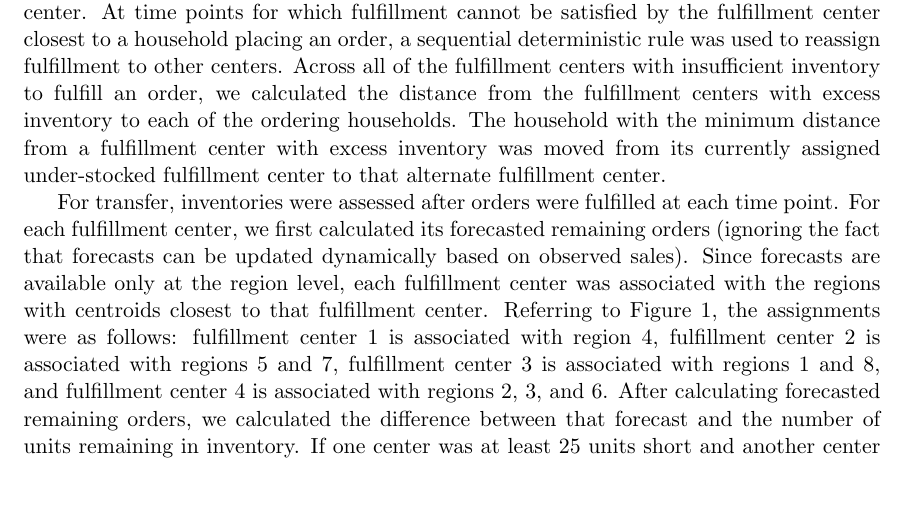
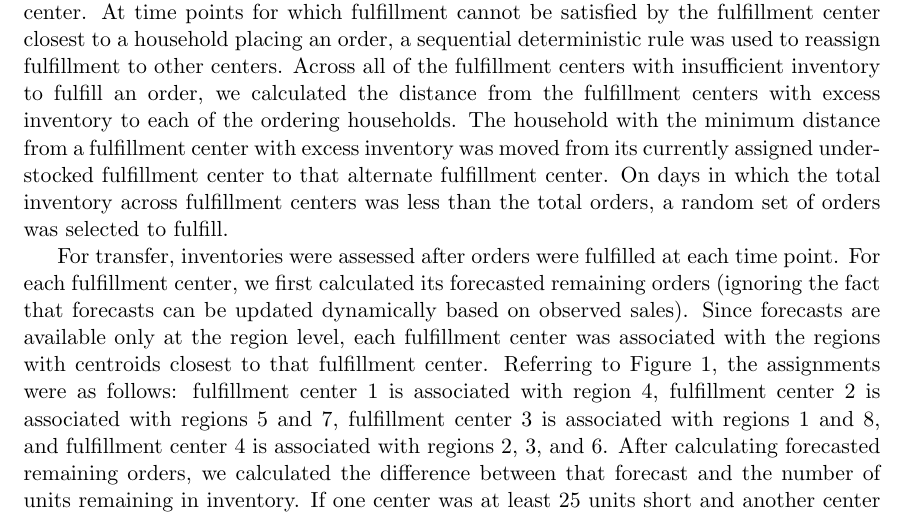
Before and after one commit to taylerablake/supply-chain-optimization, a LaTeX document (reports - 1 - Planning/nordstrom-allocation.tex): part of page 7 of 8, cut so that both start at the same text, the shorter picture padded with empty space. Compiled offline with pdfLaTeX.

Commit message:
Inserted information on how we handle completely running out of inventory in our example.

```diff
--- a/reports - 1 - Planning/nordstrom-allocation.tex
+++ b/reports - 1 - Planning/nordstrom-allocation.tex
@@ -176,7 +176,7 @@ Rather than generate values of $\mathbf{Y}$ and derive posterior distributions f
 
 We determined an appropriate buy by deriving the posterior distribution of the cumulative demand across all regions at time $t = 100$.  The $90^{th}$ percentile of the posterior predictive distribution of demand was \SI{2828} units.  That number was selected as the buy, so $b = 2828$.
 
-The most complicated part of the simulated example was the specification of the rules for fulfillment or orders and transfer between fulfillment centers.  For fulfillment orders, the general strategy is to minimize $\sum_{k = 1}^K \sum_{i = 1}^{n_{kt}} c_1 (f_{tki}, h_{tki})$, the total cost of fulfillment, at any time point $t$.  At time points for which all fulfillment centers had sufficient remaining inventory to deliver to all of the ordering households for which it was the closest center, the fulfillment rule was simple --- households receive their order from the closest fulfillment center.  At time points for which fulfillment cannot be satisfied by the fulfillment center closest to a household placing an order, a sequential deterministic rule was used to reassign fulfillment to other centers.  Across all of the fulfillment centers with insufficient inventory to fulfill an order, we calculated the distance from the fulfillment centers with excess inventory to each of the ordering households.  The household with the minimum distance from a fulfillment center with excess inventory was moved from its currently assigned under-stocked fulfillment center to that alternate fulfillment center.
+The most complicated part of the simulated example was the specification of the rules for fulfillment or orders and transfer between fulfillment centers.  For fulfillment orders, the general strategy is to minimize $\sum_{k = 1}^K \sum_{i = 1}^{n_{kt}} c_1 (f_{tki}, h_{tki})$, the total cost of fulfillment, at any time point $t$.  At time points for which all fulfillment centers had sufficient remaining inventory to deliver to all of the ordering households for which it was the closest center, the fulfillment rule was simple --- households receive their order from the closest fulfillment center.  At time points for which fulfillment cannot be satisfied by the fulfillment center closest to a household placing an order, a sequential deterministic rule was used to reassign fulfillment to other centers.  Across all of the fulfillment centers with insufficient inventory to fulfill an order, we calculated the distance from the fulfillment centers with excess inventory to each of the ordering households.  The household with the minimum distance from a fulfillment center with excess inventory was moved from its currently assigned under-stocked fulfillment center to that alternate fulfillment center.  On days in which the total inventory across fulfillment centers was less than the total orders, a random set of orders was selected to fulfill.
 
 For transfer, inventories were assessed after orders were fulfilled at each time point.  For each fulfillment center, we first calculated its forecasted remaining orders (ignoring the fact that forecasts can be updated dynamically based on observed sales).  Since forecasts are available only at the region level, each fulfillment center was associated with the regions with centroids closest to that fulfillment center.  Referring to Figure~\ref{fi:hhfclocs}, the assignments were as follows: fulfillment center 1 is associated with region 4, fulfillment center 2 is associated with regions 5 and 7, fulfillment center 3 is associated with regions 1 and 8, and fulfillment center 4 is associated with regions 2, 3, and 6.  After calculating forecasted remaining orders, we calculated the difference between that forecast and the number of units remaining in inventory.  If one center was at least 25 units short and another center had at least 25 units too many, a transfer was made.  Transfers were always made from the fulfillment center that was the most over-stocked to the center that was the most under-stocked.  The number of units transferred was the minimum of the number required to meet the forecast needs of the under-stocked fulfillment center or the number of excess units in the over-stocked center.
 
```
